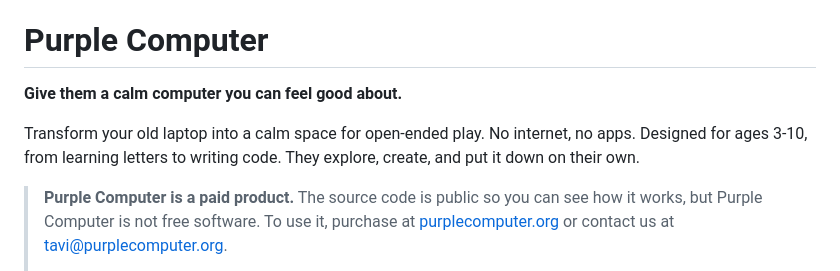
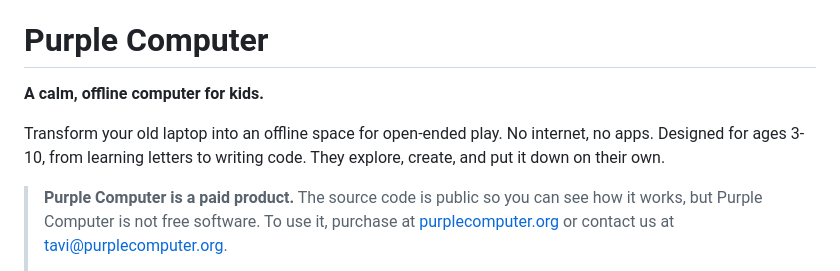
Before and after one commit to purplecomputerorg/purplecomputer, a Markdown page: README.md, the part around the change. GitHub-like rendering.

Commit message:
README tagline now matches the landing page: a calm, offline computer for kids.

```diff
--- a/README.md
+++ b/README.md
@@ -2,9 +2,9 @@ This file is AI-generated with a [human](https://github.com/tavinathanson) heavi
 
 # Purple Computer
 
-**Give them a calm computer you can feel good about.**
+**A calm, offline computer for kids.**
 
-Transform your old laptop into a calm space for open-ended play. No internet, no apps. Designed for ages 3-10, from learning letters to writing code.
+Transform your old laptop into an offline space for open-ended play. No internet, no apps. Designed for ages 3-10, from learning letters to writing code.
 They explore, create, and put it down on their own.
 
 > **Purple Computer is a paid product.**
```
